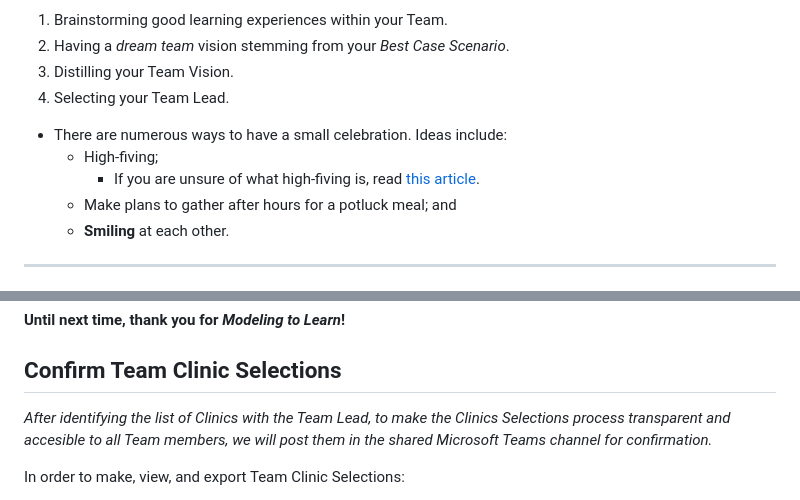
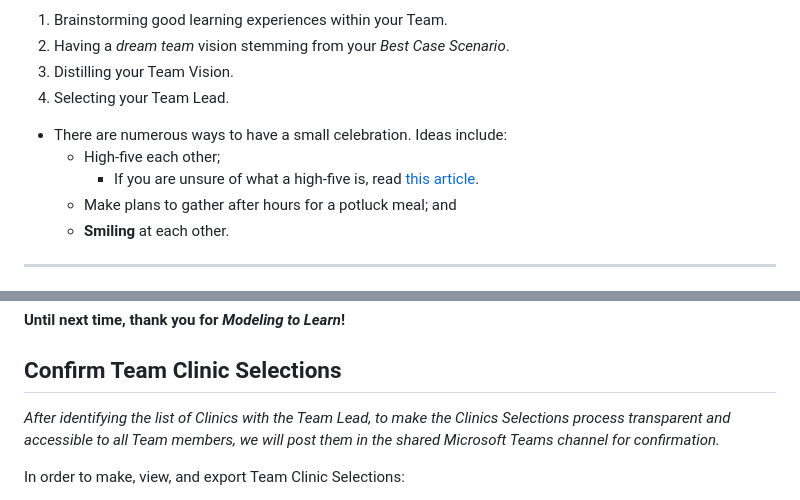
Before and after one commit to ljmoody/myrepo, a Markdown page: mtl_session01_say.md, 2 parts joined by grey strips. GitHub-like rendering.

```diff
--- a/mtl_session01_say.md
+++ b/mtl_session01_say.md
@@ -152,8 +152,8 @@ a. **We'll hold this vision up as a reminder of our shared goals to orient our l
 4. Selecting your Team Lead.
 
 - There are numerous ways to have a small celebration. Ideas include:
-  - High-fiving;
-    - If you are unsure of what high-fiving is, read [this article](https://en.wikipedia.org/wiki/High_five "What is a high five?").
+  - High-five each other;
+    - If you are unsure of what a high-five is, read [this article](https://en.wikipedia.org/wiki/High_five "What is a high five?").
   - Make plans to gather after hours for a potluck meal; and
   - **Smiling** at each other.
 
@@ -224,7 +224,7 @@ The learner needs to show that she has learned how to:
 
 ## Confirm Team Clinic Selections
 
-_After identifying the list of Clinics with the Team Lead, to make the Clinics Selections process transparent and accesible to all Team members, we will post them in the shared Microsoft Teams channel for confirmation._
+_After identifying the list of Clinics with the Team Lead, to make the Clinics Selections process transparent and accessible to all Team members, we will post them in the shared Microsoft Teams channel for confirmation._
 
 In order to make, view, and export Team Clinic Selections:
 
```
